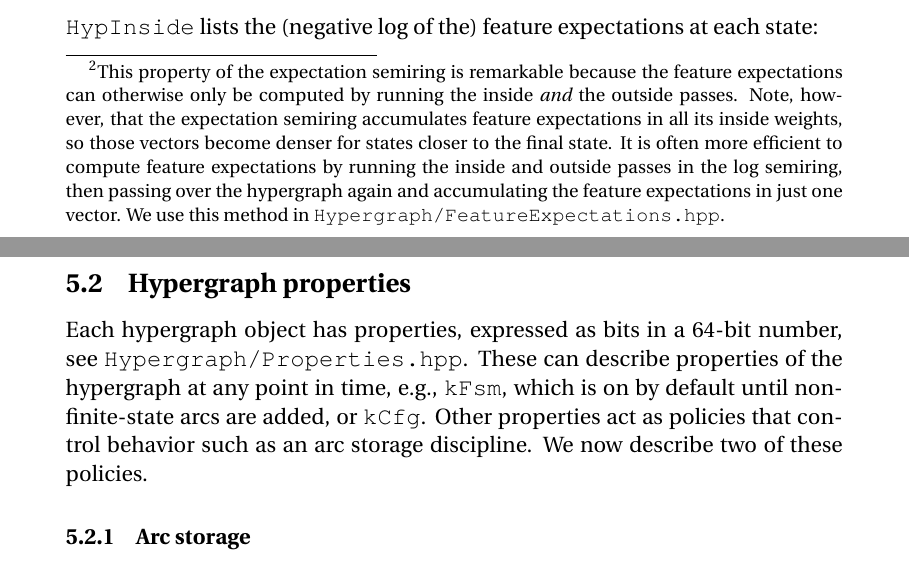
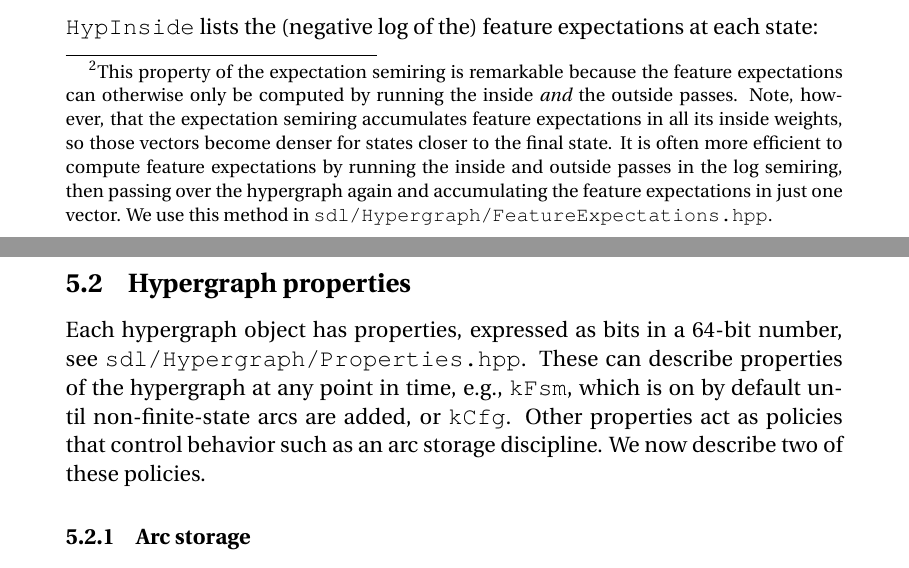
Before and after one commit to sdl-research/hyp, a LaTeX paper (docs/hyp/hyp-tutorial.tex): two parts of pages 14 and 19 of 25, joined at a grey line, cut so that both start at the same text. The pictures show the PDF file hyp-tutorial.pdf that the author committed with the source.

Commit message:
hyp-tutorial url
from SDL: a525f395e9656ecf1586c6d0a8fdbb43f728d107

Change-Id: I1e267df845413dcb07b8b679a906051c731569ba

```diff
--- a/docs/hyp/hyp-tutorial.tex
+++ b/docs/hyp/hyp-tutorial.tex
@@ -600,7 +600,7 @@ in the overall hypergraph.\footnote{This property of the expectation
   efficient to compute feature expectations by running the inside and
   outside passes in the log semiring, then passing over the hypergraph
   again and accumulating the feature expectations in just one vector. We
-  use this method in \code{Hypergraph/FeatureExpectations.hpp}.}
+  use this method in \code{sdl/Hypergraph/FeatureExpectations.hpp}.}
 
 For the expectation semiring, each arc weight is a tuple of the weight
 $w$ and the feature vector $v$ times $w$
@@ -743,7 +743,7 @@ tails, and a weight. It then sets the final state.
 \subsection{Hypergraph properties}
 
 Each hypergraph object has properties, expressed as bits in a 64-bit
-number, see \texttt{Hypergraph/Properties.hpp}. These can describe
+number, see \texttt{sdl/Hypergraph/Properties.hpp}. These can describe
 properties of the hypergraph at any point in time, e.g.,
 \texttt{kFsm}, which is on by default until non-finite-state arcs are
 added, or \texttt{kCfg}. Other properties act as policies that control
```
Also changed, not shown: README.md, hyp-tutorial.pdf, 1 other file.
